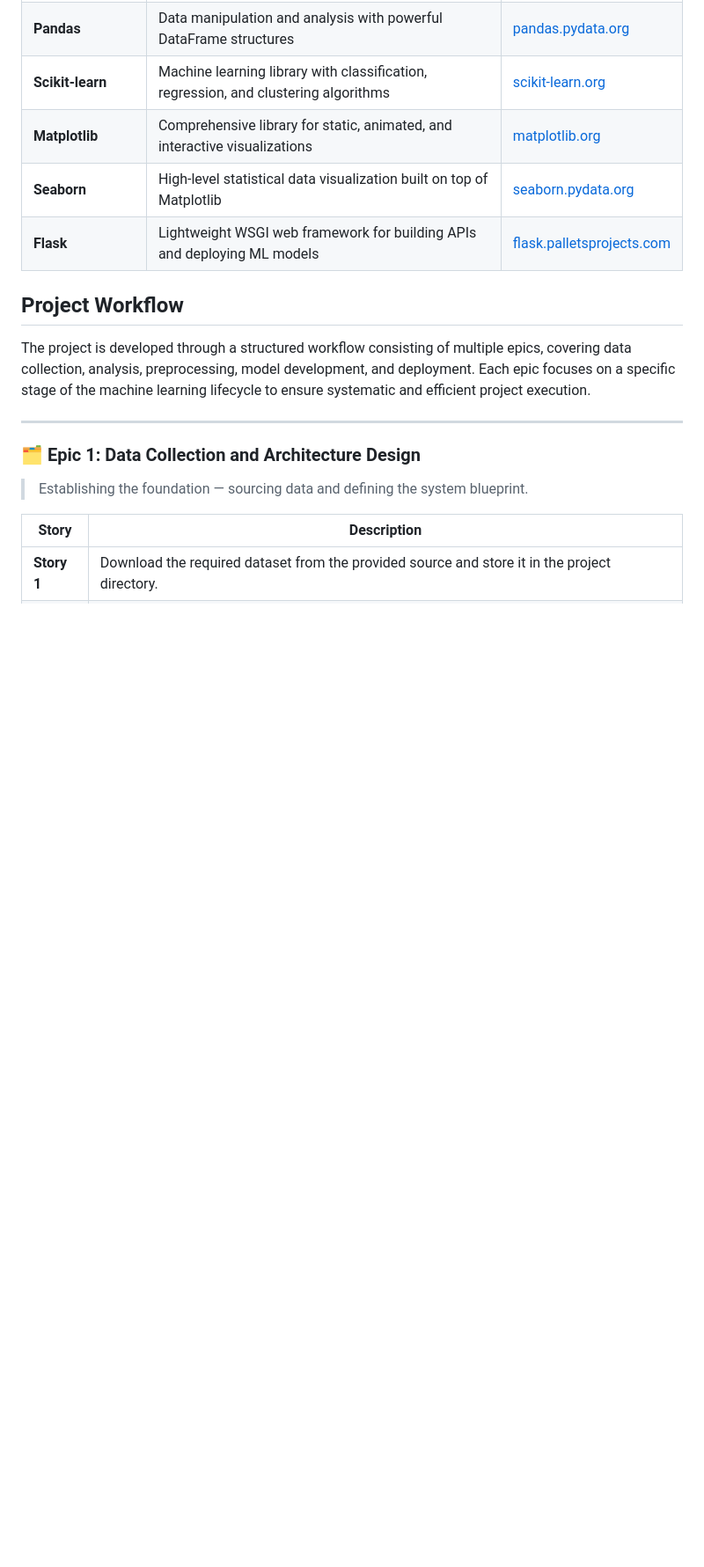
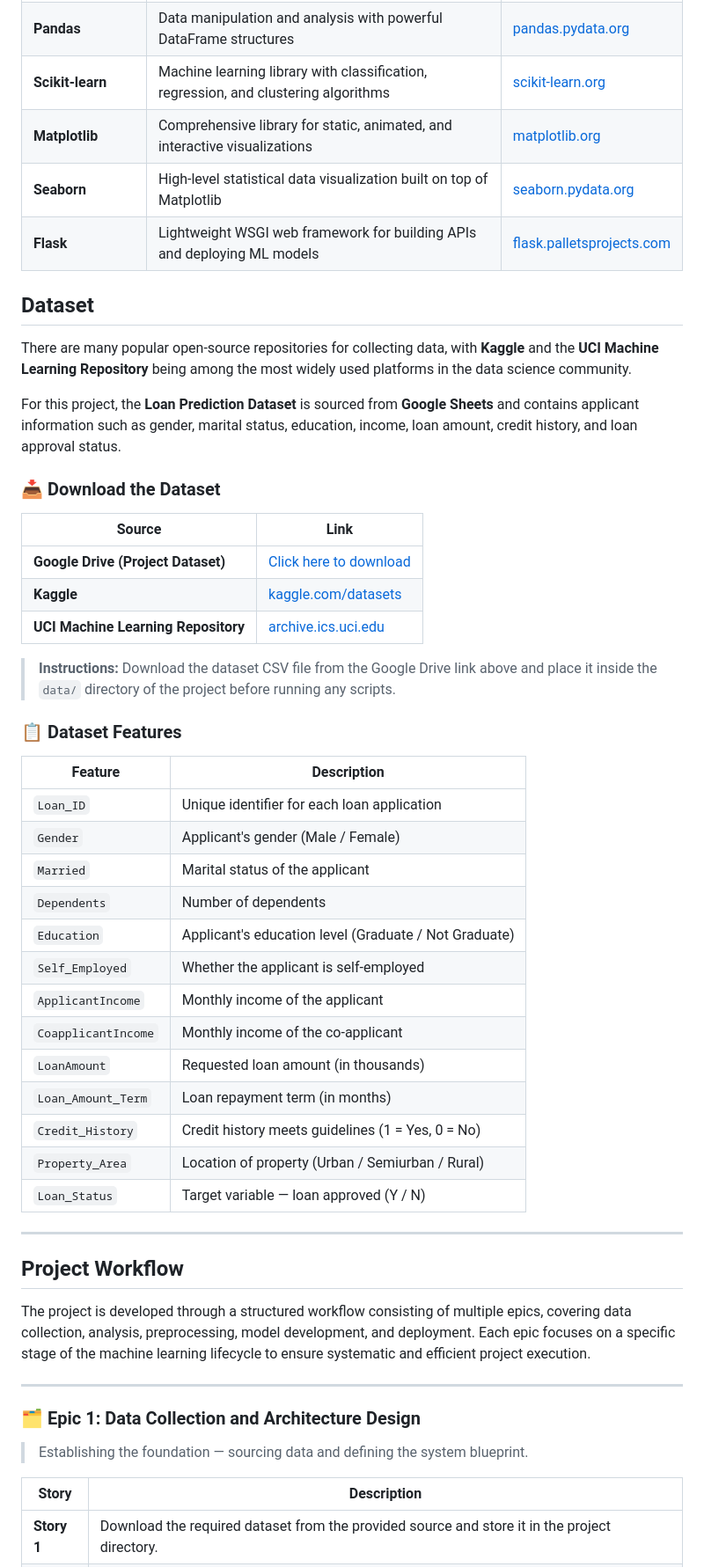
Before and after one commit to rajputhdheerajkumarsingh-ux/Smart_Lender, a Markdown page: README.md, the part around the change. Shown at 88% size. Rendered like a GitHub page; blank space fills up the shorter version.

Commit message:
docs: add Dataset section with download link and feature descriptions

```diff
--- a/README.md
+++ b/README.md
@@ -22,6 +22,42 @@ The project was developed using a set of powerful Python-based tools and librari
 | **Matplotlib** | Comprehensive library for static, animated, and interactive visualizations | [matplotlib.org](https://matplotlib.org/stable/) |
 | **Seaborn** | High-level statistical data visualization built on top of Matplotlib | [seaborn.pydata.org](https://seaborn.pydata.org/) |
 | **Flask** | Lightweight WSGI web framework for building APIs and deploying ML models | [flask.palletsprojects.com](https://flask.palletsprojects.com/) |
+
+## Dataset
+
+There are many popular open-source repositories for collecting data, with **Kaggle** and the **UCI Machine Learning Repository** being among the most widely used platforms in the data science community.
+
+For this project, the **Loan Prediction Dataset** is sourced from **Google Sheets** and contains applicant information such as gender, marital status, education, income, loan amount, credit history, and loan approval status.
+
+### 📥 Download the Dataset
+
+| Source | Link |
+|---|---|
+| **Google Drive (Project Dataset)** | [Click here to download](https://drive.google.com/drive/folders/1fOen6--02V7Ka6E24R8lPAAZ8V0vnENI?usp=sharing) |
+| **Kaggle** | [kaggle.com/datasets](https://www.kaggle.com/datasets) |
+| **UCI Machine Learning Repository** | [archive.ics.uci.edu](https://archive.ics.uci.edu/ml/index.php) |
+
+> **Instructions:** Download the dataset CSV file from the Google Drive link above and place it inside the `data/` directory of the project before running any scripts.
+
+### 📋 Dataset Features
+
+| Feature | Description |
+|---|---|
+| `Loan_ID` | Unique identifier for each loan application |
+| `Gender` | Applicant's gender (Male / Female) |
+| `Married` | Marital status of the applicant |
+| `Dependents` | Number of dependents |
+| `Education` | Applicant's education level (Graduate / Not Graduate) |
+| `Self_Employed` | Whether the applicant is self-employed |
+| `ApplicantIncome` | Monthly income of the applicant |
+| `CoapplicantIncome` | Monthly income of the co-applicant |
+| `LoanAmount` | Requested loan amount (in thousands) |
+| `Loan_Amount_Term` | Loan repayment term (in months) |
+| `Credit_History` | Credit history meets guidelines (1 = Yes, 0 = No) |
+| `Property_Area` | Location of property (Urban / Semiurban / Rural) |
+| `Loan_Status` | Target variable — loan approved (Y / N) |
+
+---
 
 ## Project Workflow
 
```
